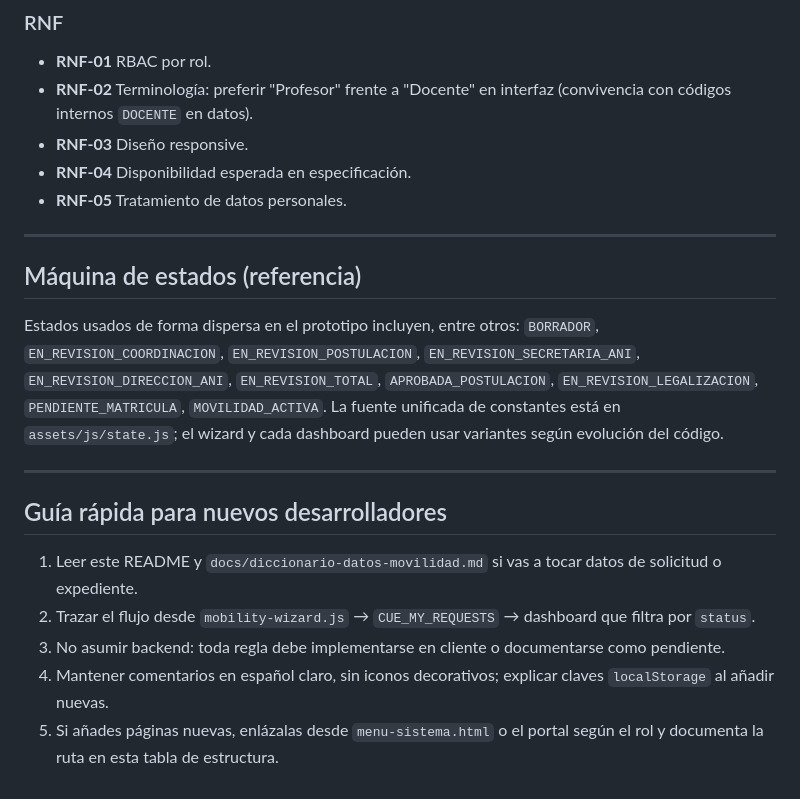
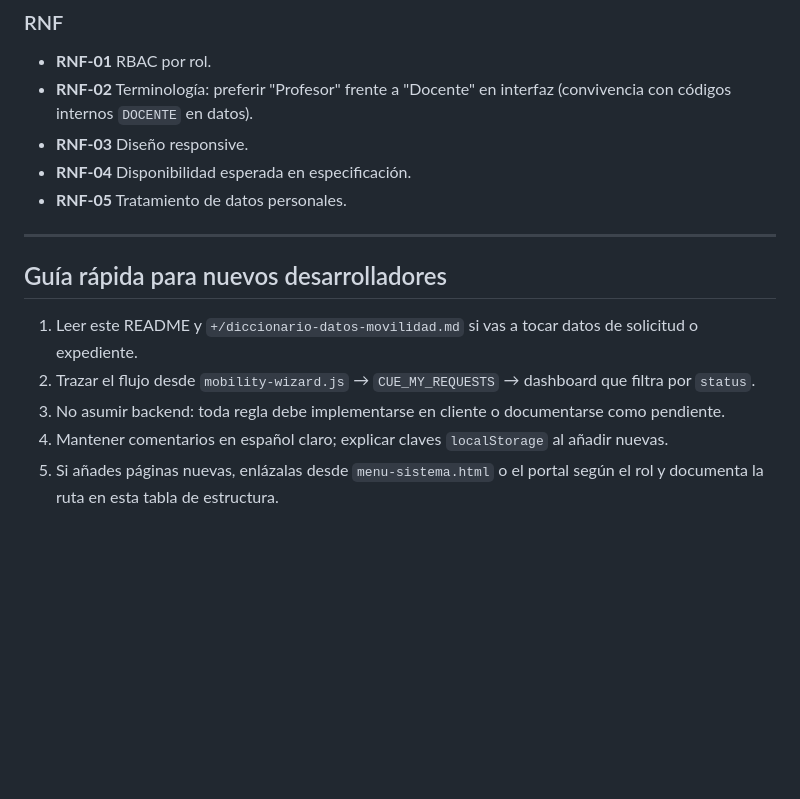
Before and after one commit to xiomaraocampoh/prototipado-softmovilidad, a Markdown page: README.md, the part around the change. GitHub-like rendering; blank space fills up the shorter version.

```diff
--- a/README.md
+++ b/README.md
@@ -143,18 +143,13 @@ Los listados detallados de RF/RNF, máquina de estados y cumplimiento normativo
 - **RNF-04** Disponibilidad esperada en especificación.
 - **RNF-05** Tratamiento de datos personales.
 
----
-
-## Máquina de estados (referencia)
-
-Estados usados de forma dispersa en el prototipo incluyen, entre otros: `BORRADOR`, `EN_REVISION_COORDINACION`, `EN_REVISION_POSTULACION`, `EN_REVISION_SECRETARIA_ANI`, `EN_REVISION_DIRECCION_ANI`, `EN_REVISION_TOTAL`, `APROBADA_POSTULACION`, `EN_REVISION_LEGALIZACION`, `PENDIENTE_MATRICULA`, `MOVILIDAD_ACTIVA`. La fuente unificada de constantes está en `assets/js/state.js`; el wizard y cada dashboard pueden usar variantes según evolución del código.
 
 ---
 
 ## Guía rápida para nuevos desarrolladores
 
-1. Leer este README y `docs/diccionario-datos-movilidad.md` si vas a tocar datos de solicitud o expediente.
+1. Leer este README y `+/diccionario-datos-movilidad.md` si vas a tocar datos de solicitud o expediente.
 2. Trazar el flujo desde `mobility-wizard.js` → `CUE_MY_REQUESTS` → dashboard que filtra por `status`.
 3. No asumir backend: toda regla debe implementarse en cliente o documentarse como pendiente.
-4. Mantener comentarios en español claro, sin iconos decorativos; explicar claves `localStorage` al añadir nuevas.
+4. Mantener comentarios en español claro; explicar claves `localStorage` al añadir nuevas.
 5. Si añades páginas nuevas, enlázalas desde `menu-sistema.html` o el portal según el rol y documenta la ruta en esta tabla de estructura.
```
